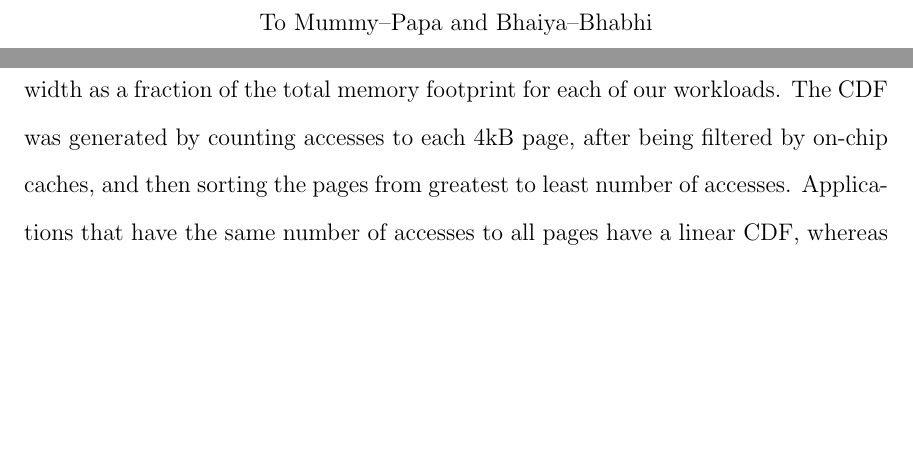
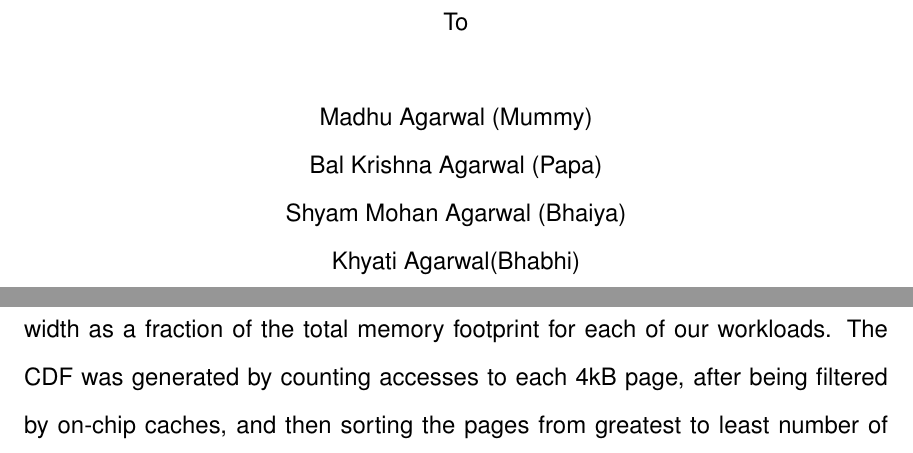
Before and after one commit to nehaag/dissertation, a LaTeX thesis (thesis.tex): two parts of pages 3 and 49 of 166 before the commit and two parts of pages 3 and 49 of 170 after it, joined at a grey line, cut at the place of the change, the shorter picture padded with empty space. Compiled offline with pdfLaTeX.

Commit message:
change font to arial, add dedication

```diff
--- a/thesis.tex
+++ b/thesis.tex
@@ -44,6 +44,14 @@
 \do\E\do\F\do\G\do\H\do\I\do\J\do\K\do\L\do\M\do\N%
 \do\O\do\P\do\Q\do\R\do\S\do\T\do\U\do\V\do\W\do\X%
 \do\Y\do\Z\do\*\do\-\do\~\do\'\do\"\do\-}%
+
+%\usepackage{helvet}
+%\renewcommand{\familydefault}{\sfdefault}
+%\renewcommand{\rmdefault}{phv} % Arial
+\renewcommand{\sfdefault}{phv} % Arial
+
+\renewcommand{\familydefault}{\sfdefault}
+
 
 %%%%%%%%%%%%%%%%%%%%%%%%%%%%%%%%%%%%%%%%%%%%%%%%%%%%%%%%%%%%%%%%%%%%%%%%%%%%%%%
 
@@ -133,7 +141,8 @@
 \makeatother
 
 % Optional Dedication page
-\dedicationpage{To Mummy--Papa and Bhaiya--Bhabhi}
+\dedicationpage{To\\~\\ Madhu Agarwal (Mummy)\\Bal Krishna Agarwal (Papa)\\
+Shyam Mohan Agarwal (Bhaiya)\\ Khyati Agarwal(Bhabhi)}
 
 % Optional Acknowledgements page
 \startacknowledgementspage
```
